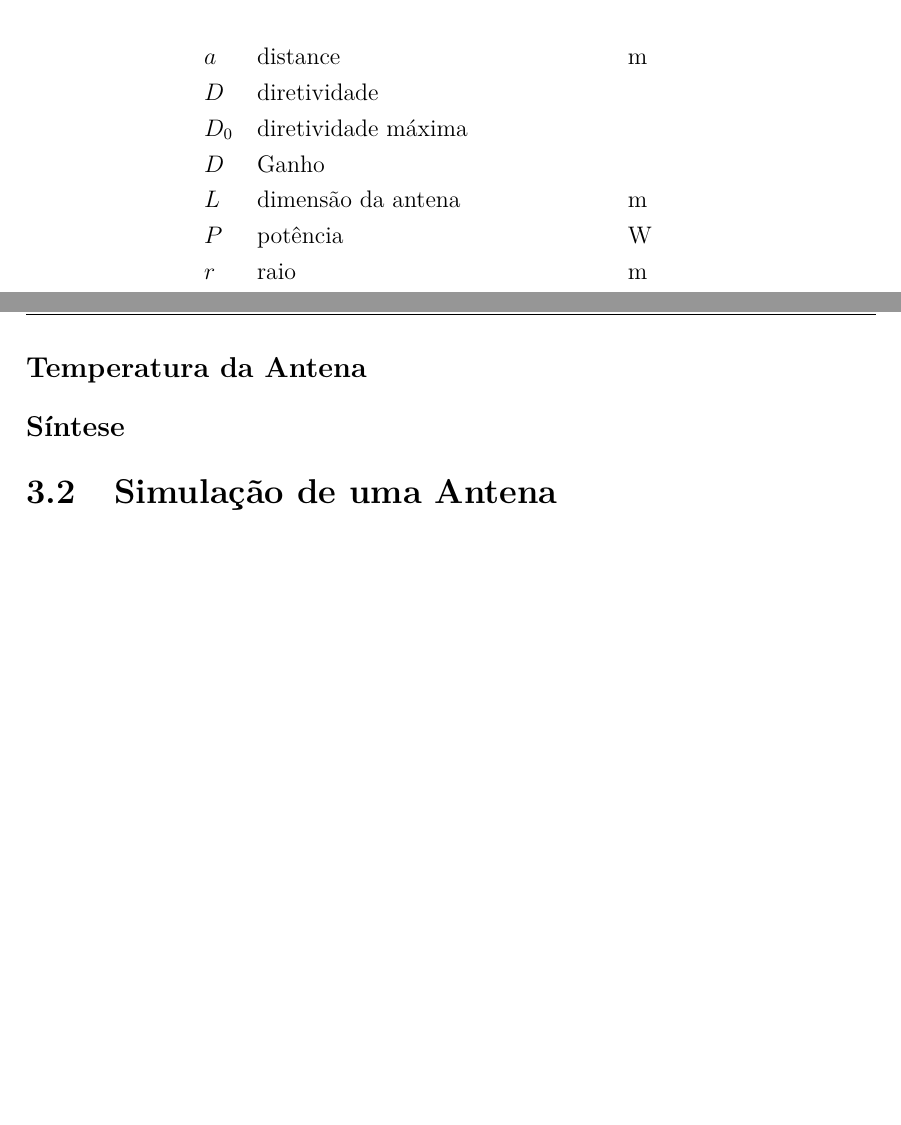
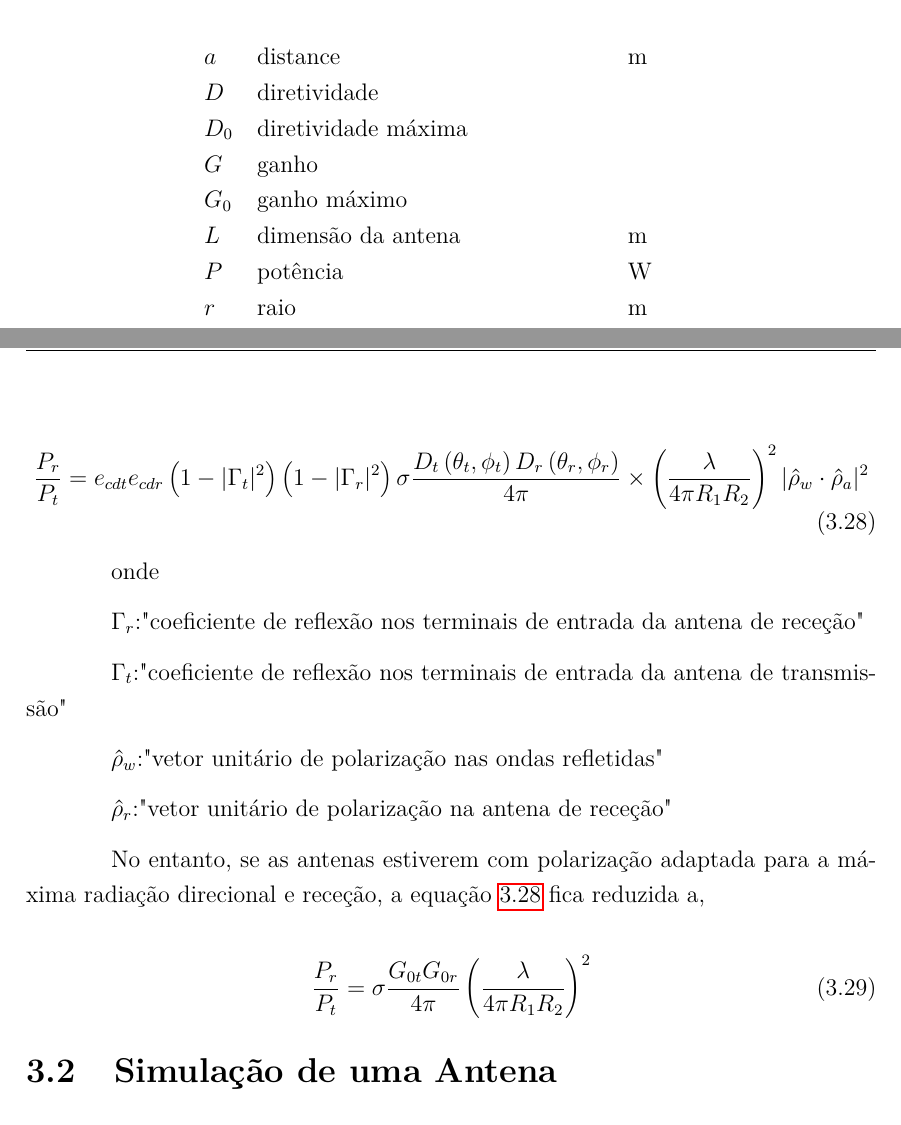
Before and after one commit to afonsosenica/Dete-o-de-Alvos-em-sistemas-de-radares-passivos, a LaTeX thesis (main.tex, which reads chapters/ch3/chapter3.tex, frontmatter/listsymbols.tex): two parts of pages 21 and 47 of 61, joined at a grey line, cut so that both start at the same text, the shorter picture padded with empty space. Compiled offline with pdfLaTeX.

Commit message:
ta_final

```diff
--- a/chapters/ch3/chapter3.tex
+++ b/chapters/ch3/chapter3.tex
@@ -383,17 +383,30 @@ $R$:"distância do recetor ao alvo" \par
 $W_{i}$:"Densidade de potência radiada" \par
 $W_{s}$:"Densidade de potência recebida" \par
 
-Se considerarmos
+Se considerarmos perdas por reflexão vem,
+
+\begin{equation} \label{3.28}
+\dfrac{P_{r}}{P_{t}}=e_{cdt}e_{cdr}\left( 1-\vert\Gamma_{t}\vert^{2}\right)\left( 1-\vert\Gamma_{r}\vert^{2}\right)\sigma \dfrac{D_{t}\left( \theta_{t},\phi_{t}\right)D_{r}\left( \theta_{r},\phi_{r}\right) }{4\pi}\times\left( \dfrac{\lambda}{4\pi R_{1}R_{2}}\right)^{2}\vert\hat{\rho}_{w}\cdot \hat{\rho}_{a}\vert^{2}
+\end{equation}
+
+onde \par
+$\Gamma_{r}$:"coeficiente de reflexão nos terminais de entrada da antena de receção" \par
+$\Gamma_{t}$:"coeficiente de reflexão nos terminais de entrada da antena de transmissão" \par
+$\hat{\rho}_{w}$:"vetor unitário de polarização nas ondas refletidas"\par
+$\hat{\rho}_{r}$:"vetor unitário de polarização na antena de receção"\par
+
+No entanto, se as antenas estiverem com polarização adaptada para a máxima radiação direcional e receção, a equação \ref{3.28} fica reduzida a,
+
+\begin{equation} \label{3.29}
+\dfrac{P_{r}}{P_{t}}=\sigma \dfrac{G_{0t}G_{0r}}{4\pi}\left( \dfrac{\lambda}{4\pi R_{1}R_{2}}\right)^{2}
+\end{equation}
+
 
 %\subsection*{\textit{Radar Cross Section}}
 
 
 
-\subsection*{Temperatura da Antena}
-
-
-\subsection*{Síntese}
-
+%\subsection*{Temperatura da Antena}
 
 
 
--- a/frontmatter/listsymbols.tex
+++ b/frontmatter/listsymbols.tex
@@ -3,7 +3,8 @@
 $a$ & distance & \si{\meter} \\
 $D$ & diretividade & \si{} \\
 $D_{0}$ & diretividade máxima & \si{} \\
-$D$ & Ganho & \si{} \\
+$G$ & ganho & \si{} \\
+$G_{0}$ & ganho máximo & \si{} \\
 $L$ & dimensão da antena & \si{\meter} \\
 $P$ & potência & \si{\watt} \\
 $r$ & raio & \si{\meter} \\
```
Also changed, not shown: main.pdf, 2 other files.
